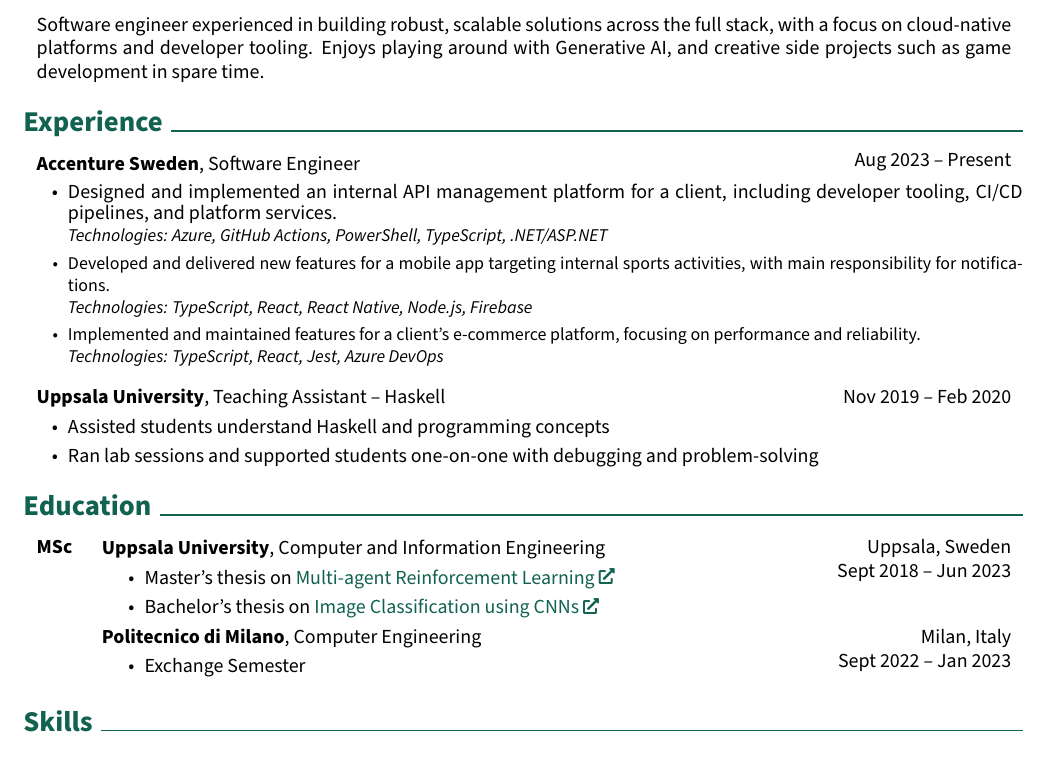
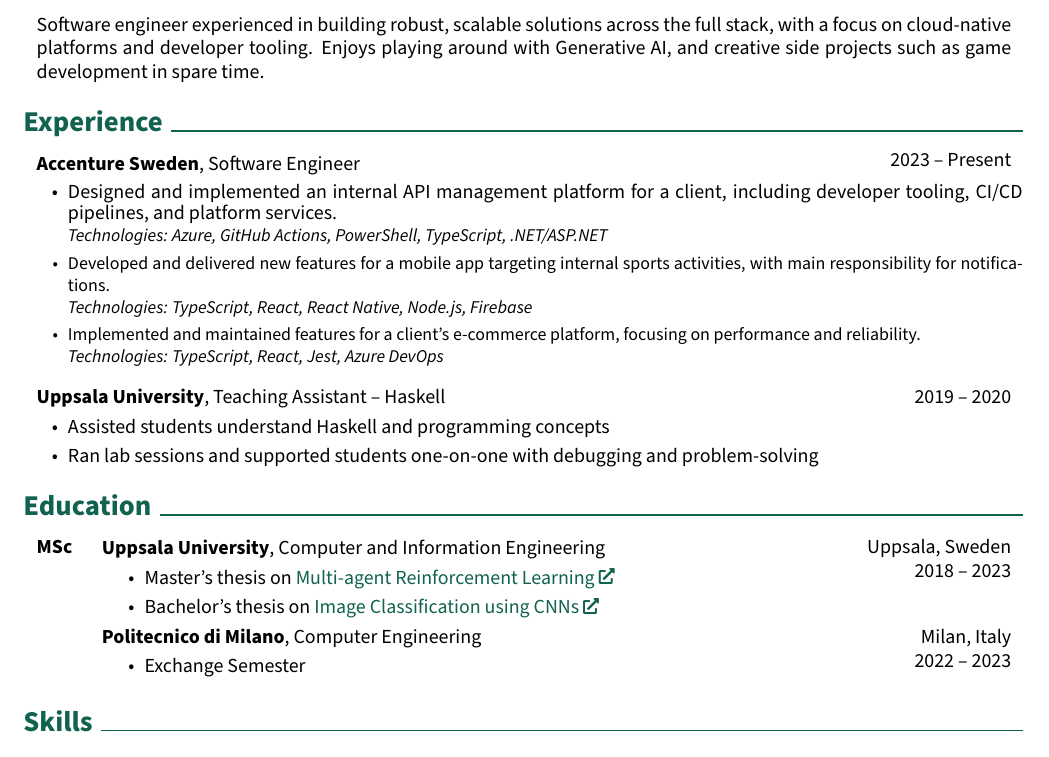
Before and after one commit to FilPag/Resume, a LaTeX document (filip_pagliaro.tex): part of the page, cut so that both start at the same text. Compiled offline with pdfLaTeX.

Commit message:
changed dates

```diff
--- a/filip_pagliaro.tex
+++ b/filip_pagliaro.tex
@@ -207,7 +207,7 @@
 
     \section{Experience}
     \begin{twocolentry}{
-            Aug 2023 – Present
+            2023 – Present
         }
         \textbf{Accenture Sweden}, Software Engineer
     \end{twocolentry}
@@ -223,7 +223,7 @@
     \vspace{0.2 cm}
 
     \begin{twocolentry}{
-            Nov 2019 – Feb 2020
+            2019 – 2020
         }
         \textbf{Uppsala University}, Teaching Assistant – Haskell
     \end{twocolentry}
@@ -238,7 +238,7 @@
     \begin{threecolentry}{\textbf{MSc}}{
             Uppsala, Sweden
 
-            Sept 2018 – Jun 2023}
+            2018 – 2023}
         \textbf{Uppsala University}, Computer and Information Engineering
         \begin{highlights}
             \item Master's thesis on \href{https://uu.diva-portal.org/smash/record.jsf?pid=diva2\%3A1767669&dswid=-8871}{Multi-agent Reinforcement Learning}
@@ -249,7 +249,7 @@
     \begin{threecolentry}{\textbf{}}{
             Milan, Italy
 
-            Sept 2022 – Jan 2023
+            2022 – 2023
         }
         \textbf{Politecnico di Milano}, Computer Engineering
         \begin{highlights}
```
Also changed, not shown: filip_pagliaro.pdf.
